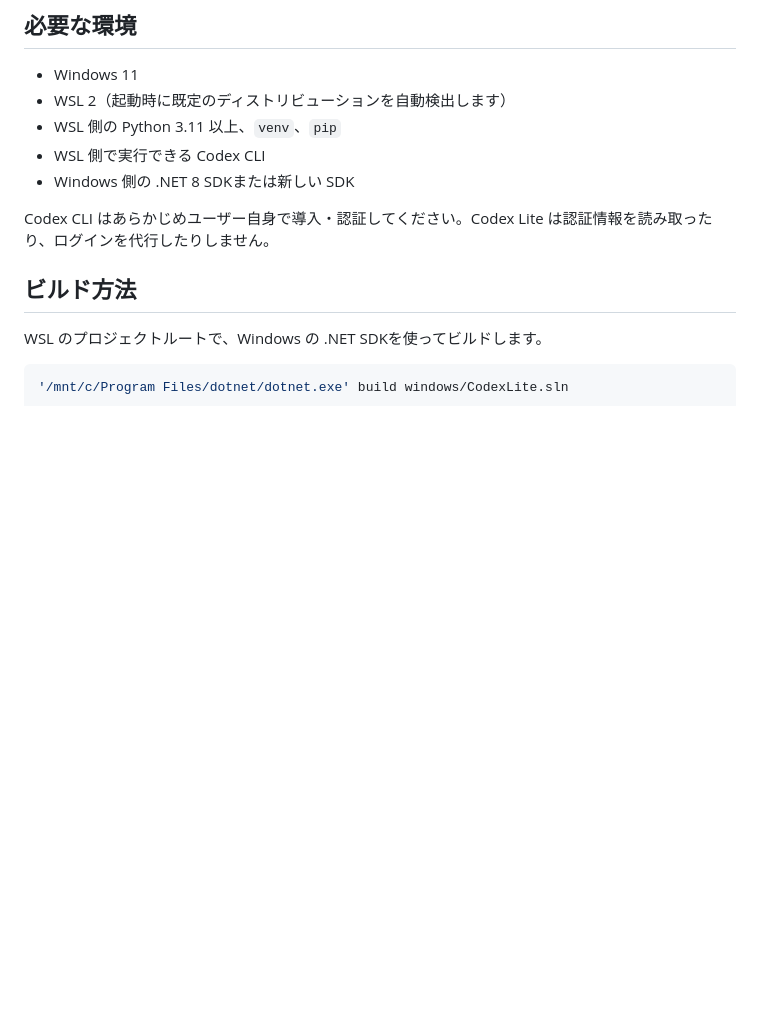
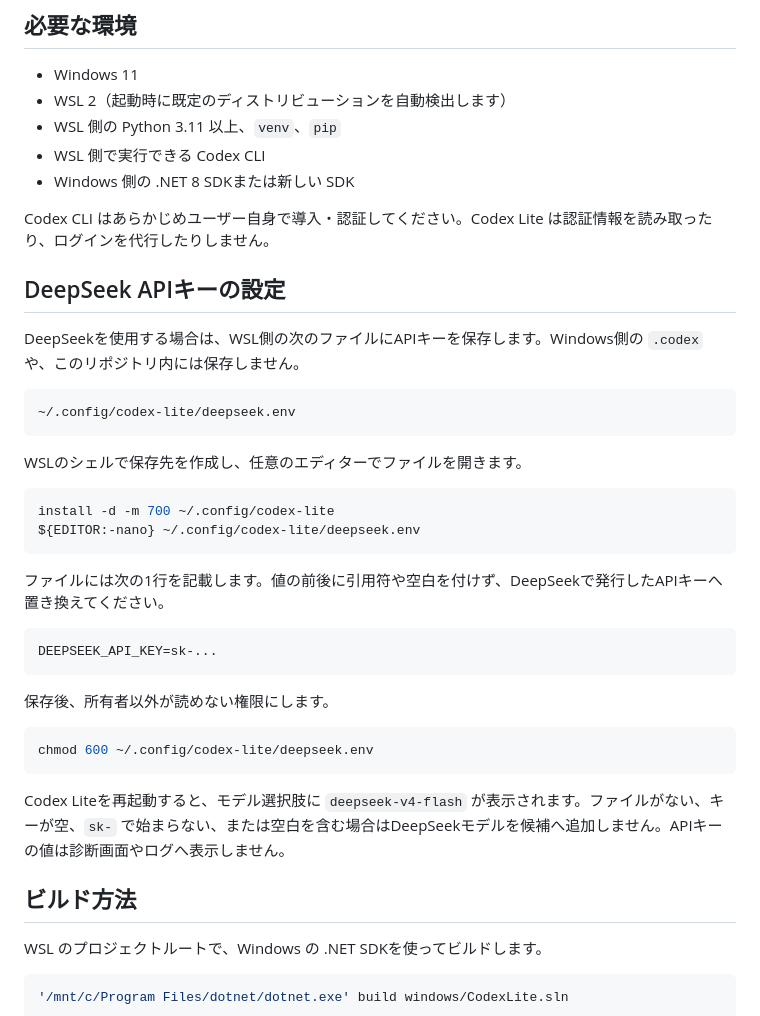
Before and after one commit to sgk/Codex-Lite, a Markdown page: README.md, the part around the change. Drawn GitHub-style; blank space fills up the shorter version.

Commit message:
DeepSeek APIキーの設定手順を追記

````diff
--- a/README.md
+++ b/README.md
@@ -27,6 +27,35 @@ Codex Desktop を WSL と組み合わせた際に、PC 全体が重くなるこ
 - Windows 側の .NET 8 SDKまたは新しい SDK
 
 Codex CLI はあらかじめユーザー自身で導入・認証してください。Codex Lite は認証情報を読み取ったり、ログインを代行したりしません。
+
+## DeepSeek APIキーの設定
+
+DeepSeekを使用する場合は、WSL側の次のファイルにAPIキーを保存します。Windows側の `.codex` や、このリポジトリ内には保存しません。
+
+```text
+~/.config/codex-lite/deepseek.env
+```
+
+WSLのシェルで保存先を作成し、任意のエディターでファイルを開きます。
+
+```bash
+install -d -m 700 ~/.config/codex-lite
+${EDITOR:-nano} ~/.config/codex-lite/deepseek.env
+```
+
+ファイルには次の1行を記載します。値の前後に引用符や空白を付けず、DeepSeekで発行したAPIキーへ置き換えてください。
+
+```env
+DEEPSEEK_API_KEY=sk-...
+```
+
+保存後、所有者以外が読めない権限にします。
+
+```bash
+chmod 600 ~/.config/codex-lite/deepseek.env
+```
+
+Codex Liteを再起動すると、モデル選択肢に `deepseek-v4-flash` が表示されます。ファイルがない、キーが空、`sk-` で始まらない、または空白を含む場合はDeepSeekモデルを候補へ追加しません。APIキーの値は診断画面やログへ表示しません。
 
 ## ビルド方法
 
````
